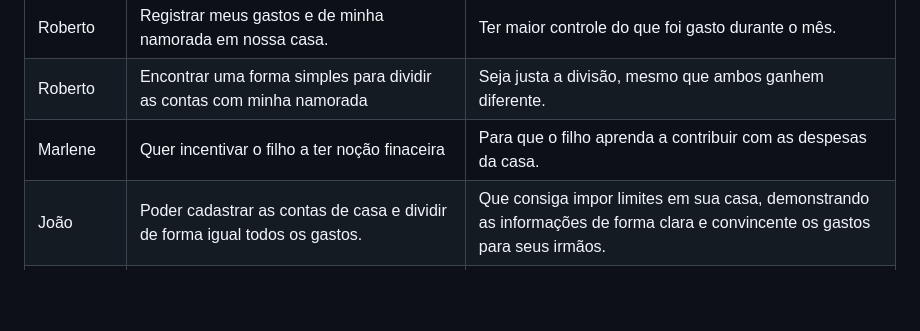
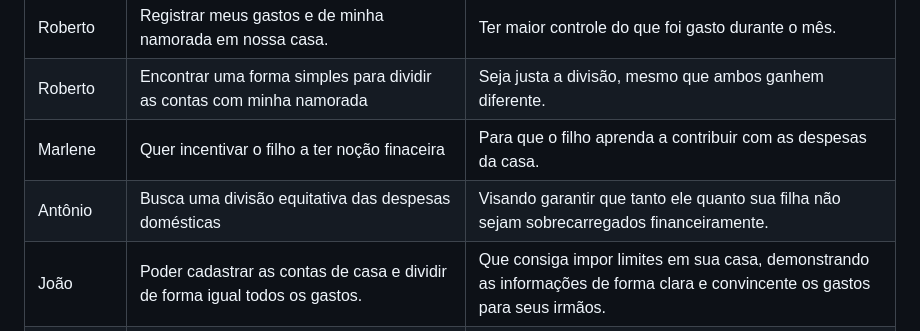
Before and after one commit to ICEI-PUC-Minas-PMV-ADS/pmv-ads-2024-1-e2-proj-int-t5-quem-paga-quanto, a Markdown page: docs/02-Especificação do Projeto.md, the part around the change. Drawn GitHub-style; blank space fills up the shorter version.

Commit message:
Add user story for Antonio

```diff
--- a/docs/02-Especificação do Projeto.md
+++ b/docs/02-Especificação do Projeto.md
@@ -44,6 +44,7 @@ Com base na análise das personas forma identificadas as seguintes histórias de
 | Roberto  | Registrar meus gastos e de minha namorada em nossa casa.  | Ter maior controle do que foi gasto durante o mês. |
 | Roberto | Encontrar uma forma simples para dividir as contas com minha namorada | Seja justa a divisão, mesmo que ambos ganhem diferente. |
 | Marlene | Quer incentivar o filho a ter noção finaceira  | Para que o  filho aprenda a contribuir com as despesas da casa. |
+| Antônio | Busca uma divisão equitativa das despesas domésticas  | Visando garantir que tanto ele quanto sua filha não sejam sobrecarregados financeiramente. |
 | João | Poder cadastrar as contas de casa e dividir de forma igual todos os gastos. | Que consiga impor limites em sua casa, demonstrando as informações de forma clara e convincente os gastos para seus irmãos. |
 | Sônia | Monitorar e gerenciar os gastos dos moradores da república que administro. | Ter um controle eficaz das despesas da casa e garantir uma divisão equitativa dos custos entre os moradores.|
 | Sônia | Encontrar uma maneira simples e acessível de registrar e categorizar as despesas da república. | Facilitar o acompanhamento e a gestão das finanças da casa, mesmo com minha idade e pouca familiaridade com tecnologias modernas. |
```
